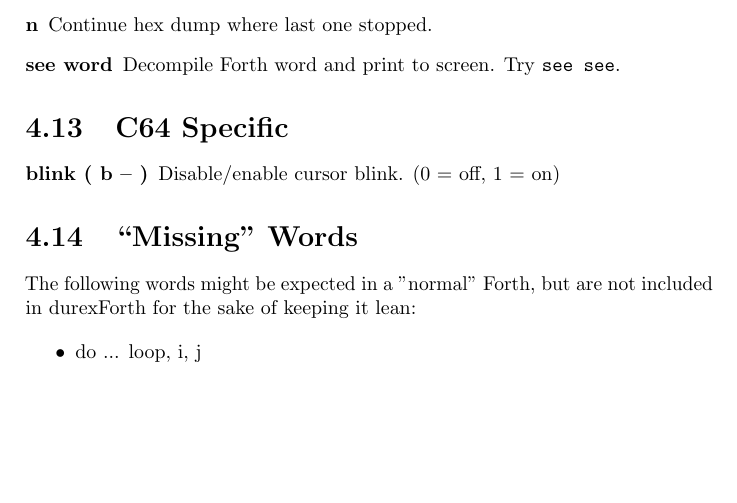
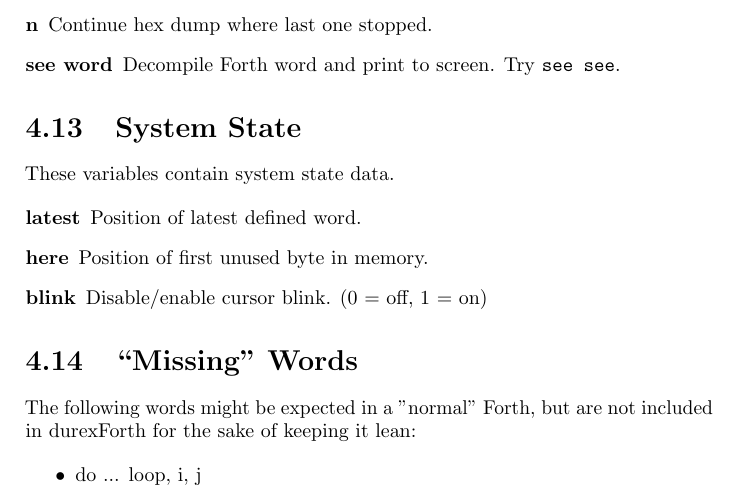
Before and after one commit to jkotlinski/durexforth, a LaTeX document (docs/manual.tex, which reads docs/forth.tex): part of page 13 of 13, cut so that both start at the same text, the shorter picture padded with empty space. Compiled offline with pdfLaTeX.

Commit message:
doc: add latest, here

```diff
--- a/docs/forth.tex
+++ b/docs/forth.tex
@@ -383,16 +383,26 @@
 \item[see word]
 
 Decompile Forth word and print to screen. Try \texttt{see see}.
+
 \end{description}
 
-\section{C64 Specific}
+
+
+\section{System State}
+
+These variables contain system state data.
 
 \begin{description}
-\item[blink ( b -- )]
 
-Disable/enable cursor blink. (0 = off, 1 = on)
+\item[latest] Position of latest defined word.
+
+\item[here] Position of first unused byte in memory.
+
+\item[blink] Disable/enable cursor blink. (0 = off, 1 = on)
 
 \end{description}
+
+
 
 \section{``Missing'' Words}
 
```
